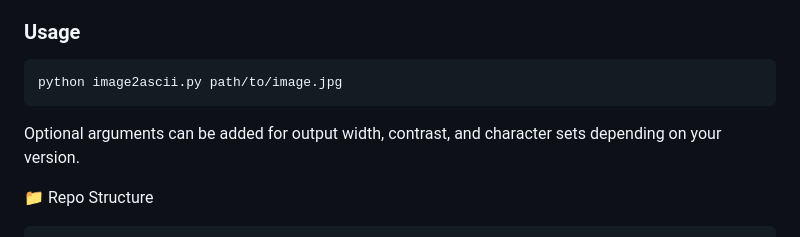
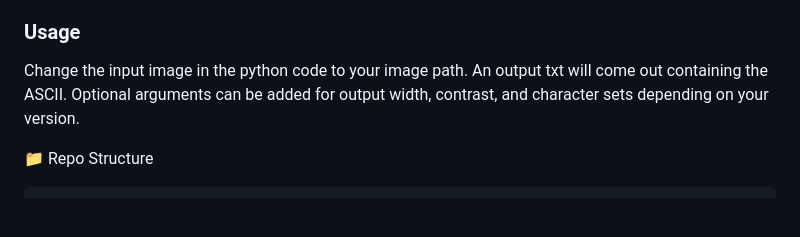
Before and after one commit to justdev-chris/justdev-chris-portfolio, a Markdown page: README.md, the part around the change. Rendered like a GitHub page; blank space fills up the shorter version.

````diff
--- a/README.md
+++ b/README.md
@@ -34,10 +34,7 @@ Give it any image, and it'll turn it into a beautiful (or cursed) wall of charac
 - Outputs to console or file
 
 ### Usage
-
-```bash
-python image2ascii.py path/to/image.jpg
-```
+Change the input image in the python code to your image path. An output txt will come out containing the ASCII.
 Optional arguments can be added for output width, contrast, and character sets depending on your version.
 
 📁 Repo Structure
````
